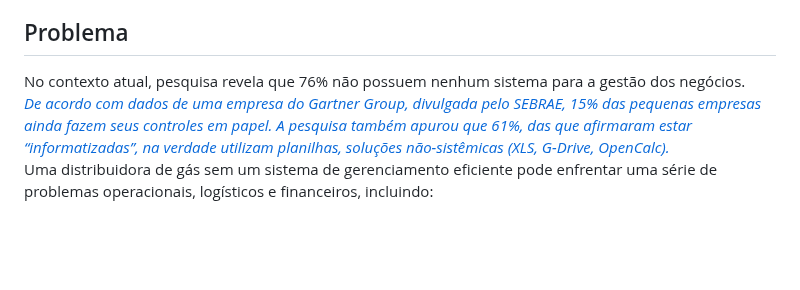
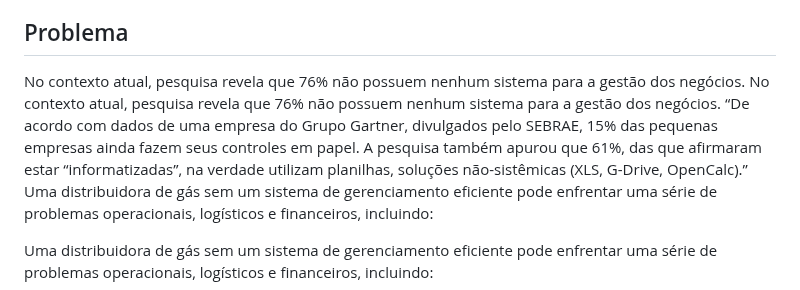
Before and after one commit to ICEI-PUC-Minas-PMV-ADS/pmv-ads-2023-2-e4-proj-infra-t1-pmv-ads-2023-2-e4-proj-sga-gas, a Markdown page: docs/01-Documentação de Contexto.md, the part around the change. Rendered like a GitHub page; blank space fills up the shorter version.

```diff
--- a/docs/01-Documentação de Contexto.md
+++ b/docs/01-Documentação de Contexto.md
@@ -4,13 +4,10 @@ No contexto atual, grande parte de todas as redes de distribuidoras de Gás Liq
 
 ## Problema
 No contexto atual, pesquisa revela que 76% não possuem nenhum sistema para a gestão dos negócios.
-<br>
-<i>
-<a href="https://www.capterra.com.br/blog/1108/contabilidade-online">
-De acordo com dados de uma empresa do Gartner Group, divulgada pelo SEBRAE, 15% das pequenas empresas ainda fazem seus controles em papel. A pesquisa também apurou que 61%, das que afirmaram estar “informatizadas”, na verdade utilizam planilhas, soluções não-sistêmicas (XLS, G-Drive, OpenCalc).
-</a>
-</i>
-<br>
+No contexto atual, pesquisa revela que 76% não possuem nenhum sistema para a gestão dos negócios.
+“De acordo com dados de uma empresa do Grupo Gartner, divulgados pelo SEBRAE, 15% das pequenas empresas ainda fazem seus controles em papel. A pesquisa também apurou que 61%, das que afirmaram estar “informatizadas”, na verdade utilizam planilhas, soluções não-sistêmicas (XLS, G-Drive, OpenCalc).”
+Uma distribuidora de gás sem um sistema de gerenciamento eficiente pode enfrentar uma série de problemas operacionais, logísticos e financeiros, incluindo:
+
 Uma distribuidora de gás sem um sistema de gerenciamento eficiente pode enfrentar uma série de problemas operacionais, logísticos e financeiros, incluindo:
 
 Desorganização de Estoque: Dificuldade em manter o controle do estoque de cilindros de gás, levando a erros de inventário, perda de produtos e dificuldade em atender à demanda do cliente.
```
